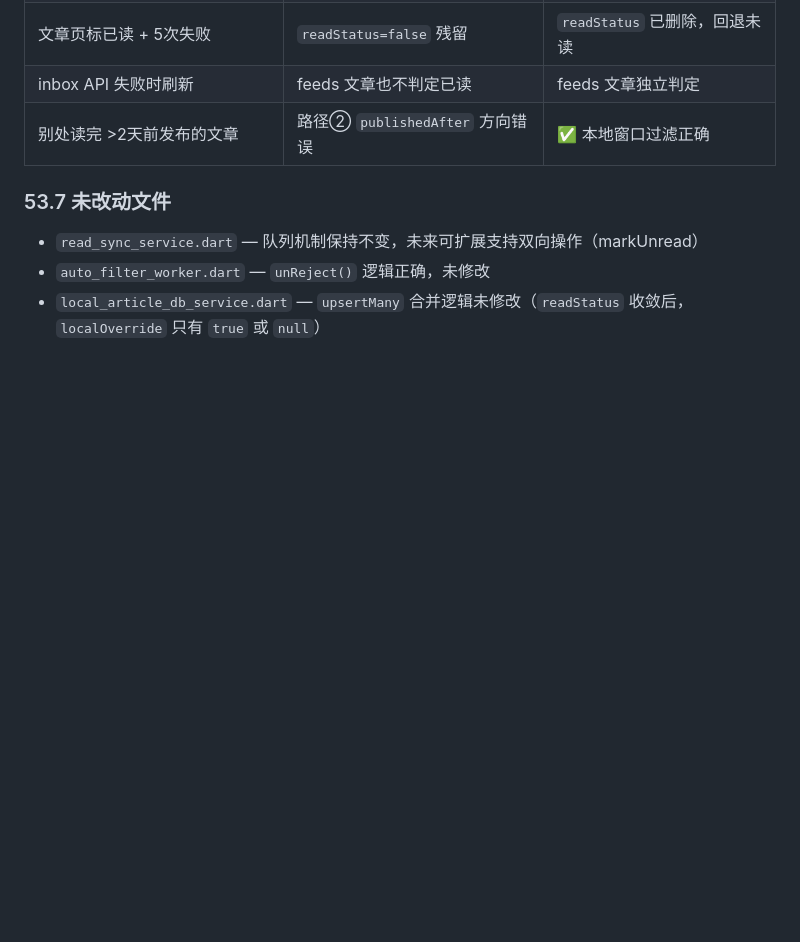
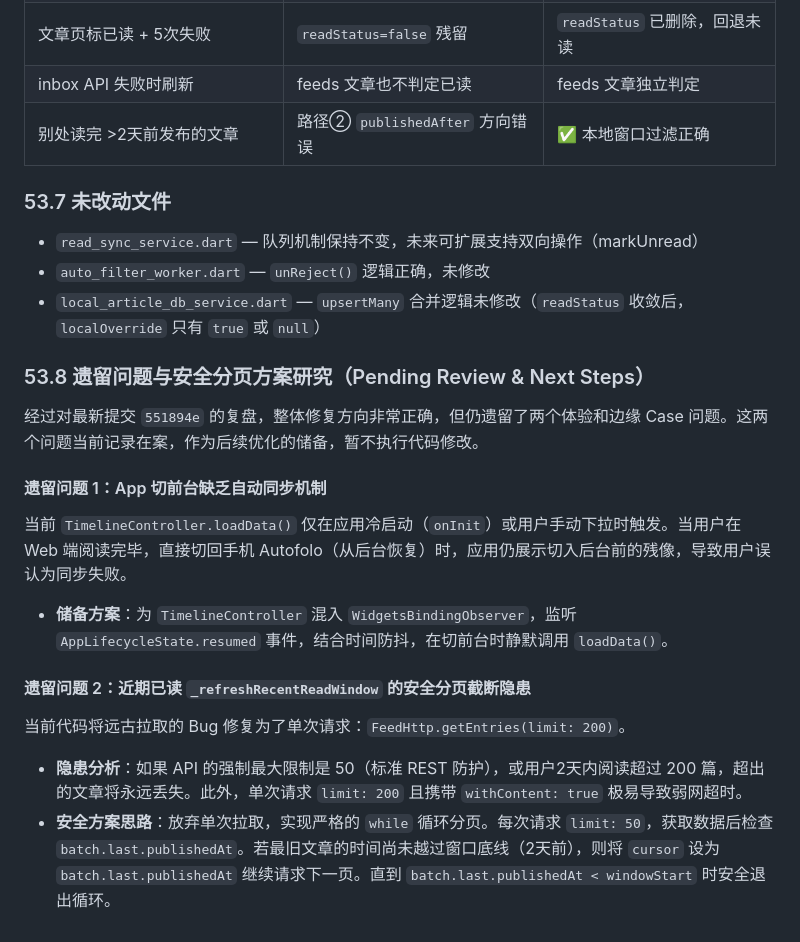
Before and after one commit to X-Ray-git/autofolo-mobile, a Markdown page: AGENT_HANDOFF.md, the part around the change. Rendered like a GitHub page; blank space fills up the shorter version.

Commit message:
docs: 记录安全分页及切前台刷新遗留问题至交接文档

```diff
--- a/AGENT_HANDOFF.md
+++ b/AGENT_HANDOFF.md
@@ -1862,3 +1862,16 @@ FeedHttp.collectEntries(read: true, publishedAfter: isoStr, ...);
 - `read_sync_service.dart` — 队列机制保持不变，未来可扩展支持双向操作（markUnread）
 - `auto_filter_worker.dart` — `unReject()` 逻辑正确，未修改
 - `local_article_db_service.dart` — `upsertMany` 合并逻辑未修改（`readStatus` 收敛后，`localOverride` 只有 `true` 或 `null`）
+
+### 53.8 遗留问题与安全分页方案研究（Pending Review & Next Steps）
+
+经过对最新提交 `551894e` 的复盘，整体修复方向非常正确，但仍遗留了两个体验和边缘 Case 问题。这两个问题当前记录在案，作为后续优化的储备，暂不执行代码修改。
+
+#### 遗留问题 1：App 切前台缺乏自动同步机制
+当前 `TimelineController.loadData()` 仅在应用冷启动（`onInit`）或用户手动下拉时触发。当用户在 Web 端阅读完毕，直接切回手机 Autofolo（从后台恢复）时，应用仍展示切入后台前的残像，导致用户误认为同步失败。
+- **储备方案**：为 `TimelineController` 混入 `WidgetsBindingObserver`，监听 `AppLifecycleState.resumed` 事件，结合时间防抖，在切前台时静默调用 `loadData()`。
+
+#### 遗留问题 2：近期已读 `_refreshRecentReadWindow` 的安全分页截断隐患
+当前代码将远古拉取的 Bug 修复为了单次请求：`FeedHttp.getEntries(limit: 200)`。
+- **隐患分析**：如果 API 的强制最大限制是 50（标准 REST 防护），或用户2天内阅读超过 200 篇，超出的文章将永远丢失。此外，单次请求 `limit: 200` 且携带 `withContent: true` 极易导致弱网超时。
+- **安全方案思路**：放弃单次拉取，实现严格的 `while` 循环分页。每次请求 `limit: 50`，获取数据后检查 `batch.last.publishedAt`。若最旧文章的时间尚未越过窗口底线（2天前），则将 `cursor` 设为 `batch.last.publishedAt` 继续请求下一页。直到 `batch.last.publishedAt < windowStart` 时安全退出循环。
```
